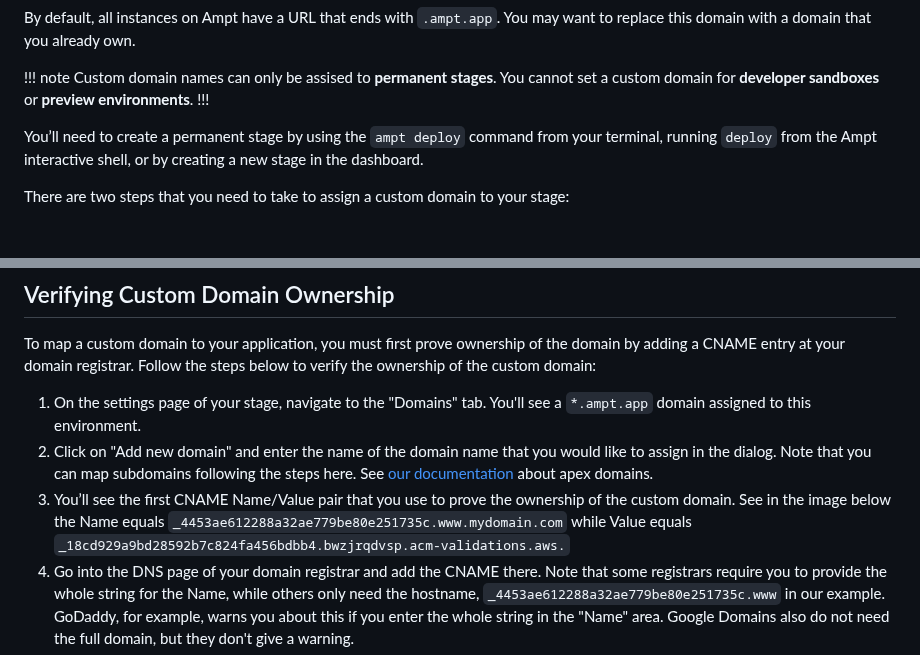
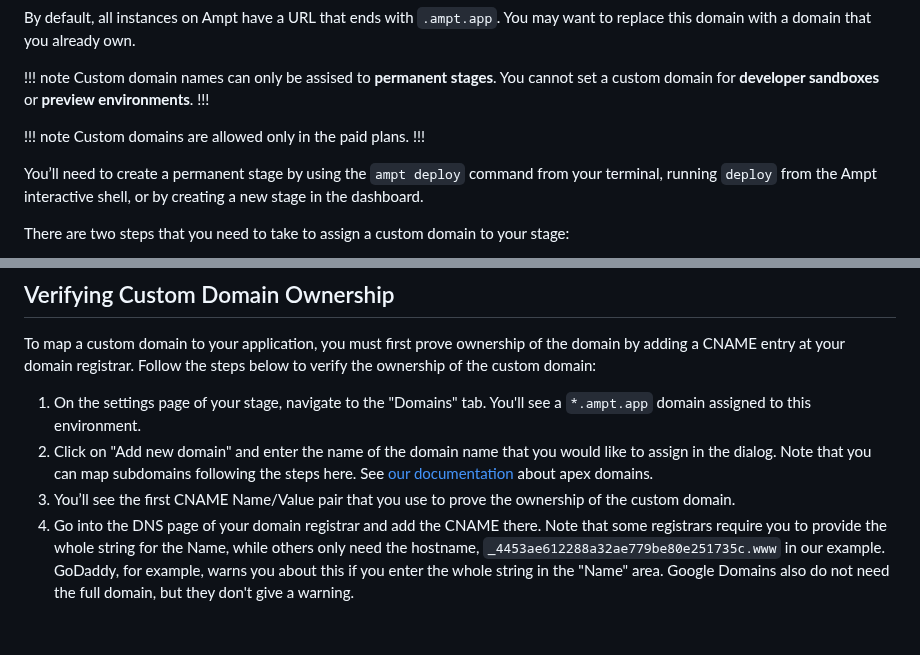
Before and after one commit to getampt/docs, a Markdown page: custom-domains.md, 2 parts joined by grey strips. GitHub-like rendering; blank space fills up the shorter version.

Commit message:
Update custom-domains.md
fix the custom domain docs not existing image.

```diff
--- a/custom-domains.md
+++ b/custom-domains.md
@@ -7,6 +7,10 @@ By default, all instances on Ampt have a URL that ends with `.ampt.app`. You may
 
 !!! note
 Custom domain names can only be assised to **permanent stages**. You cannot set a custom domain for **developer sandboxes** or **preview environments**.
+!!!
+
+!!! note
+Custom domains are allowed only in the paid plans.
 !!!
 
 You’ll need to create a permanent stage by using the `ampt deploy` command from your terminal, running `deploy` from the Ampt interactive shell, or by creating a new stage in the dashboard.
@@ -22,7 +26,7 @@ To map a custom domain to your application, you must first prove ownership of th
 
 1. On the settings page of your stage, navigate to the "Domains" tab. You'll see a `*.ampt.app` domain assigned to this environment.
 2. Click on "Add new domain" and enter the name of the domain name that you would like to assign in the dialog. Note that you can map subdomains following the steps here. See [our documentation](/docs/custom-domains#mapping-apex-domains) about apex domains.
-3. You’ll see the first CNAME Name/Value pair that you use to prove the ownership of the custom domain. See in the image below the Name equals `_4453ae612288a32ae779be80e251735c.www.mydomain.com` while Value equals `_18cd929a9bd28592b7c824fa456bdbb4.bwzjrqdvsp.acm-validations.aws.`
+3. You’ll see the first CNAME Name/Value pair that you use to prove the ownership of the custom domain.
 4. Go into the DNS page of your domain registrar and add the CNAME there. Note that some registrars require you to provide the whole string for the Name, while others only need the hostname, `_4453ae612288a32ae779be80e251735c.www` in our example. GoDaddy, for example, warns you about this if you enter the whole string in the "Name" area. Google Domains also do not need the full domain, but they don't give a warning.
 5. It may take a few minutes for your changes to propogate. You can click the "Refresh" button on the Ampt Dashboard to track the progress. After a few minutes, you’ll see that your ownership of the custom domain has been verified. Now we can continue to map our domain to our stage.
 
```
